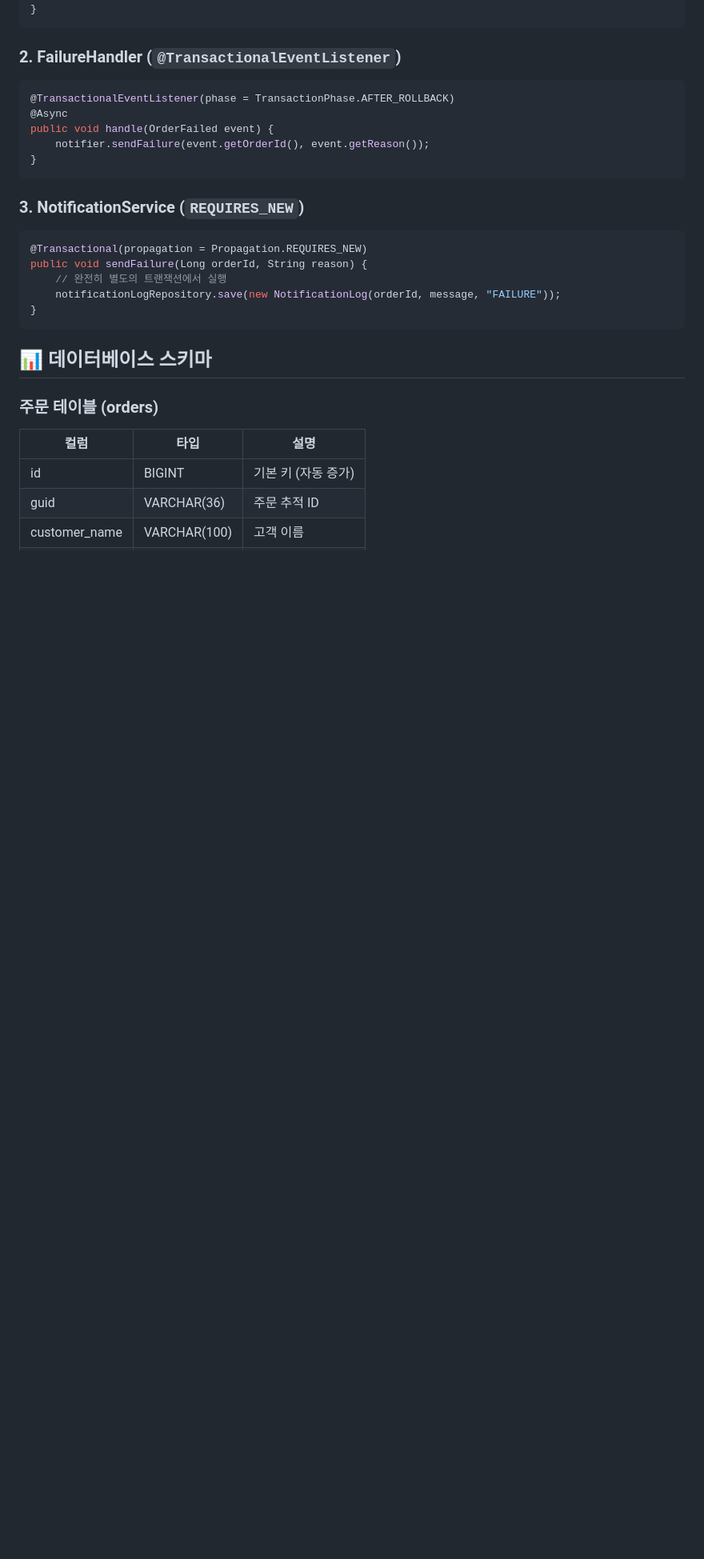
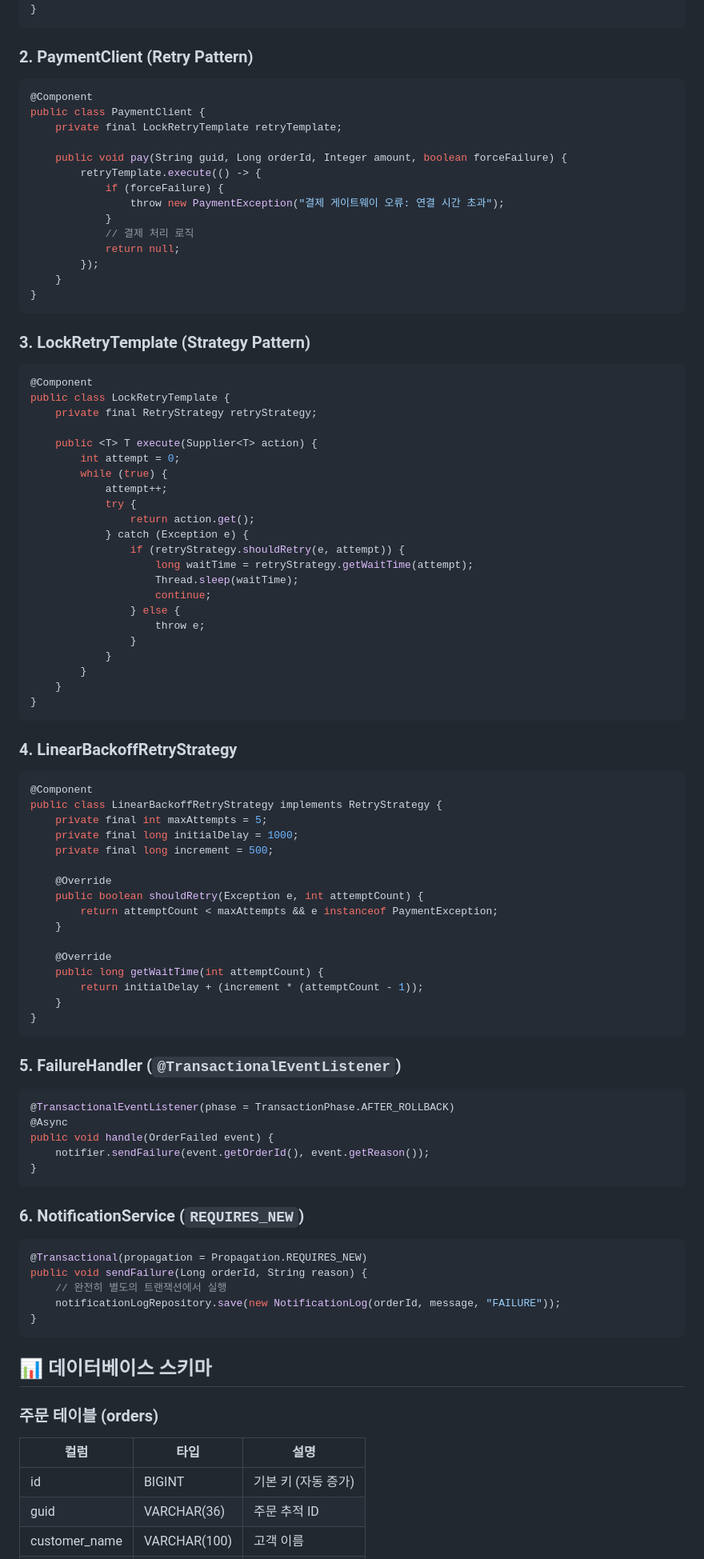
Before and after one commit to silkwave/rollback, a Markdown page: README.md, the part around one of its changes. Shown at 80% size. GitHub-like rendering; blank space fills up the shorter version.

````diff
--- a/README.md
+++ b/README.md
@@ -246,7 +251,71 @@ public Order create(OrderRequest req) {
 }
 ```
 
-### 2. FailureHandler (`@TransactionalEventListener`)
+### 2. PaymentClient (Retry Pattern)
+```java
+@Component
+public class PaymentClient {
+    private final LockRetryTemplate retryTemplate;
+
+    public void pay(String guid, Long orderId, Integer amount, boolean forceFailure) {
+        retryTemplate.execute(() -> {
+            if (forceFailure) {
+                throw new PaymentException("결제 게이트웨이 오류: 연결 시간 초과");
+            }
+            // 결제 처리 로직
+            return null;
+        });
+    }
+}
+```
+
+### 3. LockRetryTemplate (Strategy Pattern)
+```java
+@Component
+public class LockRetryTemplate {
+    private final RetryStrategy retryStrategy;
+
+    public <T> T execute(Supplier<T> action) {
+        int attempt = 0;
+        while (true) {
+            attempt++;
+            try {
+                return action.get();
+            } catch (Exception e) {
+                if (retryStrategy.shouldRetry(e, attempt)) {
+                    long waitTime = retryStrategy.getWaitTime(attempt);
+                    Thread.sleep(waitTime);
+                    continue;
+                } else {
+                    throw e;
+                }
+            }
+        }
+    }
+}
+```
+
+### 4. LinearBackoffRetryStrategy
+```java
+@Component
+public class LinearBackoffRetryStrategy implements RetryStrategy {
+    private final int maxAttempts = 5;
+    private final long initialDelay = 1000;
+    private final long increment = 500;
+
+    @Override
+    public boolean shouldRetry(Exception e, int attemptCount) {
+        return attemptCount < maxAttempts && e instanceof PaymentException;
+    }
+
+    @Override
+    public long getWaitTime(int attemptCount) {
+        return initialDelay + (increment * (attemptCount - 1));
+    }
+}
+```
+
+### 5. FailureHandler (`@TransactionalEventListener`)
 ```java
 @TransactionalEventListener(phase = TransactionPhase.AFTER_ROLLBACK)
 @Async
@@ -255,7 +324,7 @@ public void handle(OrderFailed event) {
 }
 ```
 
-### 3. NotificationService (`REQUIRES_NEW`)
+### 6. NotificationService (`REQUIRES_NEW`)
 ```java
 @Transactional(propagation = Propagation.REQUIRES_NEW)
 public void sendFailure(Long orderId, String reason) {
````
Also changed, not shown: other parts of README.md (+74 -35 lines).
